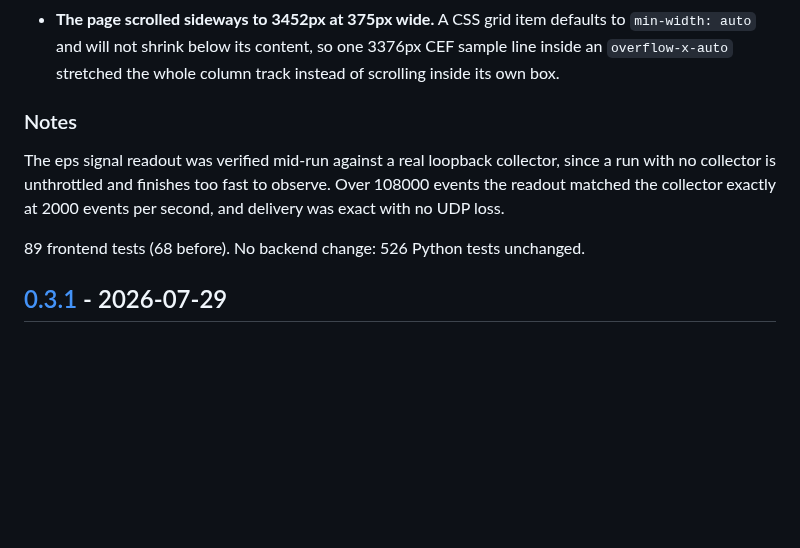
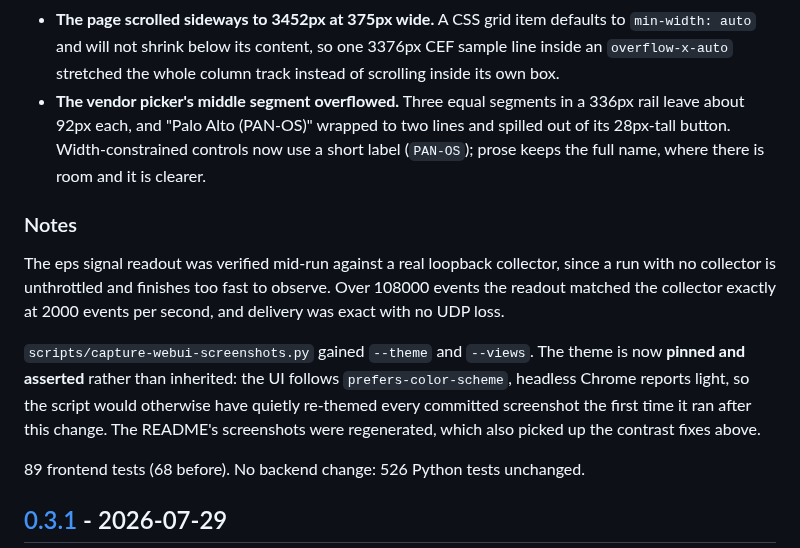
Before and after one commit to 404SecNotFound/Replicant, a Markdown page: CHANGELOG.md, the part around the change. Drawn GitHub-style; blank space fills up the shorter version.

```diff
--- a/CHANGELOG.md
+++ b/CHANGELOG.md
@@ -55,6 +55,10 @@ were AA-verified, and they were; their **usage** never had been.
   `min-width: auto` and will not shrink below its content, so one 3376px CEF sample
   line inside an `overflow-x-auto` stretched the whole column track instead of
   scrolling inside its own box.
+- **The vendor picker's middle segment overflowed.** Three equal segments in a 336px
+  rail leave about 92px each, and "Palo Alto (PAN-OS)" wrapped to two lines and spilled
+  out of its 28px-tall button. Width-constrained controls now use a short label
+  (`PAN-OS`); prose keeps the full name, where there is room and it is clearer.
 
 ### Notes
 
@@ -62,6 +66,12 @@ The eps signal readout was verified mid-run against a real loopback collector, s
 a run with no collector is unthrottled and finishes too fast to observe. Over 108000
 events the readout matched the collector exactly at 2000 events per second, and
 delivery was exact with no UDP loss.
+
+`scripts/capture-webui-screenshots.py` gained `--theme` and `--views`. The theme is now
+**pinned and asserted** rather than inherited: the UI follows `prefers-color-scheme`,
+headless Chrome reports light, so the script would otherwise have quietly re-themed
+every committed screenshot the first time it ran after this change. The README's
+screenshots were regenerated, which also picked up the contrast fixes above.
 
 89 frontend tests (68 before). No backend change: 526 Python tests unchanged.
 
```
Also changed, not shown: README.md (+6 -0 lines), docs/images/webui-emitter-light.png (added), docs/images/webui-emitter.png, docs/images/webui-run.png, docs/images/webui-terminal.png, 3 other files.
